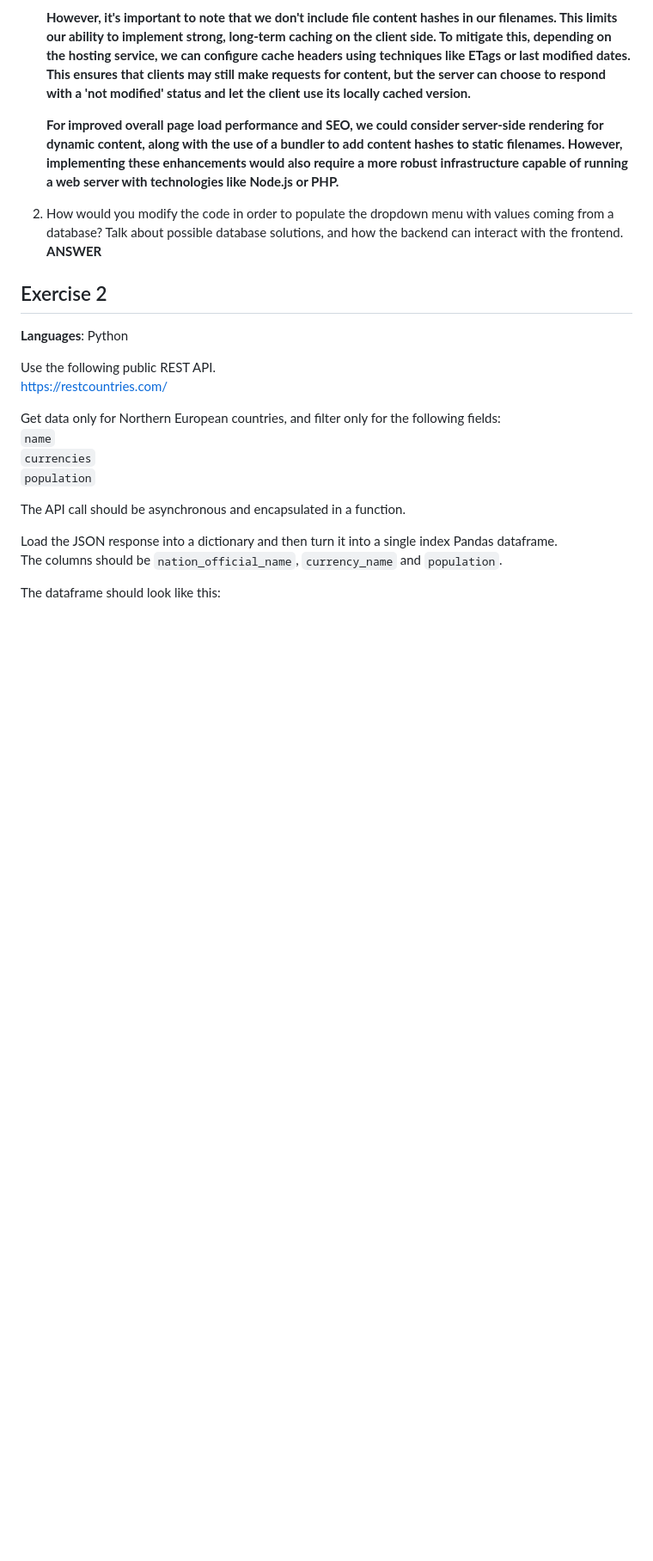
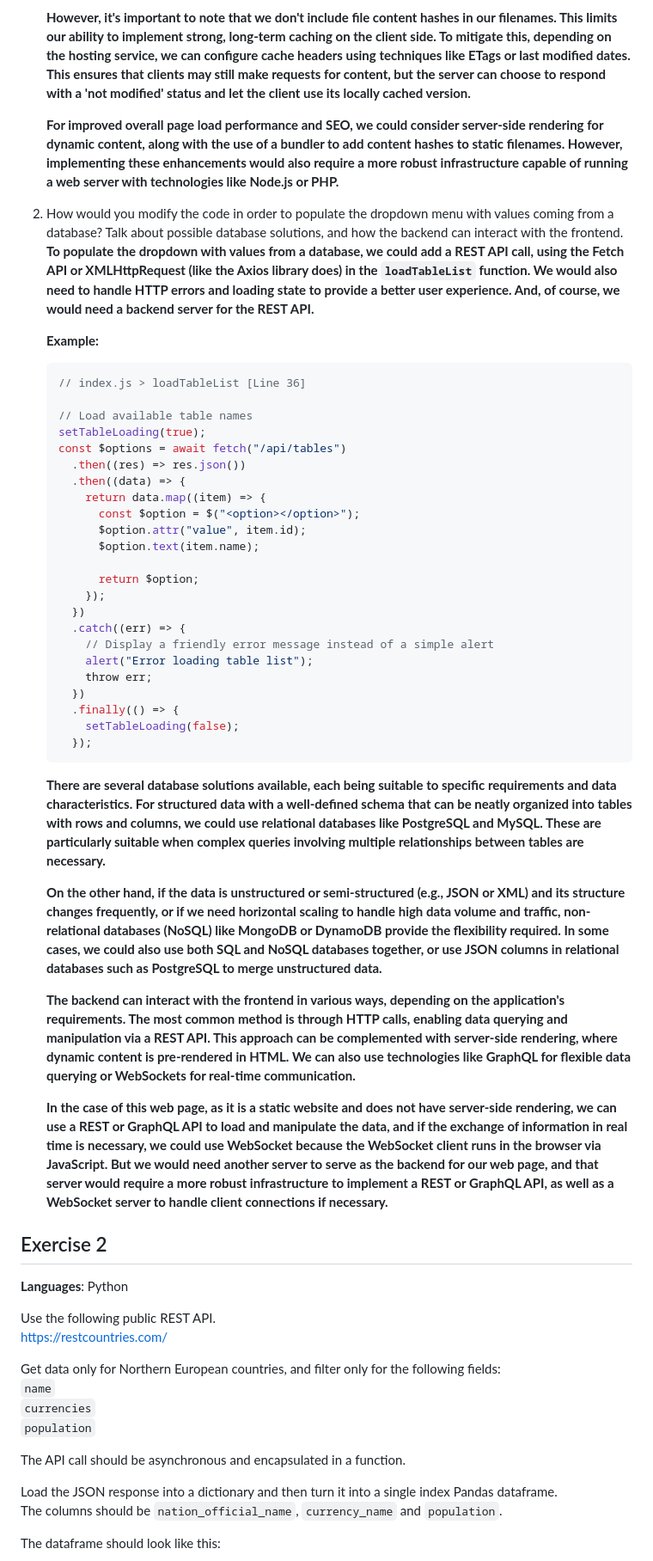
Before and after one commit to adrianbrs/dell-challenge, a Markdown page: README.md, the part around the change printed below. Shown: that part at 86% size. GitHub-like rendering; blank space fills up the shorter version.

Commit message:
docs: answer question 2 of exercise 1

````diff
--- a/README.md
+++ b/README.md
@@ -24,7 +28,43 @@ You can use HTML, CSS, vanilla JavaScript, jQuery, Bootstrap or any other stylin
    **For improved overall page load performance and SEO, we could consider server-side rendering for dynamic content, along with the use of a bundler to add content hashes to static filenames. However, implementing these enhancements would also require a more robust infrastructure capable of running a web server with technologies like Node.js or PHP.**
 
 2. How would you modify the code in order to populate the dropdown menu with values coming from a database? Talk about possible database solutions, and how the backend can interact with the frontend.\
-   **ANSWER**
+   **To populate the dropdown with values from a database, we could add a REST API call, using the Fetch API or XMLHttpRequest (like the Axios library does) in the `loadTableList` function. We would also need to handle HTTP errors and loading state to provide a better user experience. And, of course, we would need a backend server for the REST API.**
+
+   **Example:**
+
+   ```js
+   // index.js > loadTableList [Line 36]
+
+   // Load available table names
+   setTableLoading(true);
+   const $options = await fetch("/api/tables")
+     .then((res) => res.json())
+     .then((data) => {
+       return data.map((item) => {
+         const $option = $("<option></option>");
+         $option.attr("value", item.id);
+         $option.text(item.name);
+
+         return $option;
+       });
+     })
+     .catch((err) => {
+       // Display a friendly error message instead of a simple alert
+       alert("Error loading table list");
+       throw err;
+     })
+     .finally(() => {
+       setTableLoading(false);
+     });
+   ```
+
+   **There are several database solutions available, each being suitable to specific requirements and data characteristics. For structured data with a well-defined schema that can be neatly organized into tables with rows and columns, we could use relational databases like PostgreSQL and MySQL. These are particularly suitable when complex queries involving multiple relationships between tables are necessary.**
+
+   **On the other hand, if the data is unstructured or semi-structured (e.g., JSON or XML) and its structure changes frequently, or if we need horizontal scaling to handle high data volume and traffic, non-relational databases (NoSQL) like MongoDB or DynamoDB provide the flexibility required. In some cases, we could also use both SQL and NoSQL databases together, or use JSON columns in relational databases such as PostgreSQL to merge unstructured data.**
+
+   **The backend can interact with the frontend in various ways, depending on the application's requirements. The most common method is through HTTP calls, enabling data querying and manipulation via a REST API. This approach can be complemented with server-side rendering, where dynamic content is pre-rendered in HTML. We can also use technologies like GraphQL for flexible data querying or WebSockets for real-time communication.**
+
+   **In the case of this web page, as it is a static website and does not have server-side rendering, we can use a REST or GraphQL API to load and manipulate the data, and if the exchange of information in real time is necessary, we could use WebSocket because the WebSocket client runs in the browser via JavaScript. But we would need another server to serve as the backend for our web page, and that server would require a more robust infrastructure to implement a REST or GraphQL API, as well as a WebSocket server to handle client connections if necessary.**
 
 ## Exercise 2
 
````
Also changed, not shown: other parts of README.md (+4 -0 lines).
